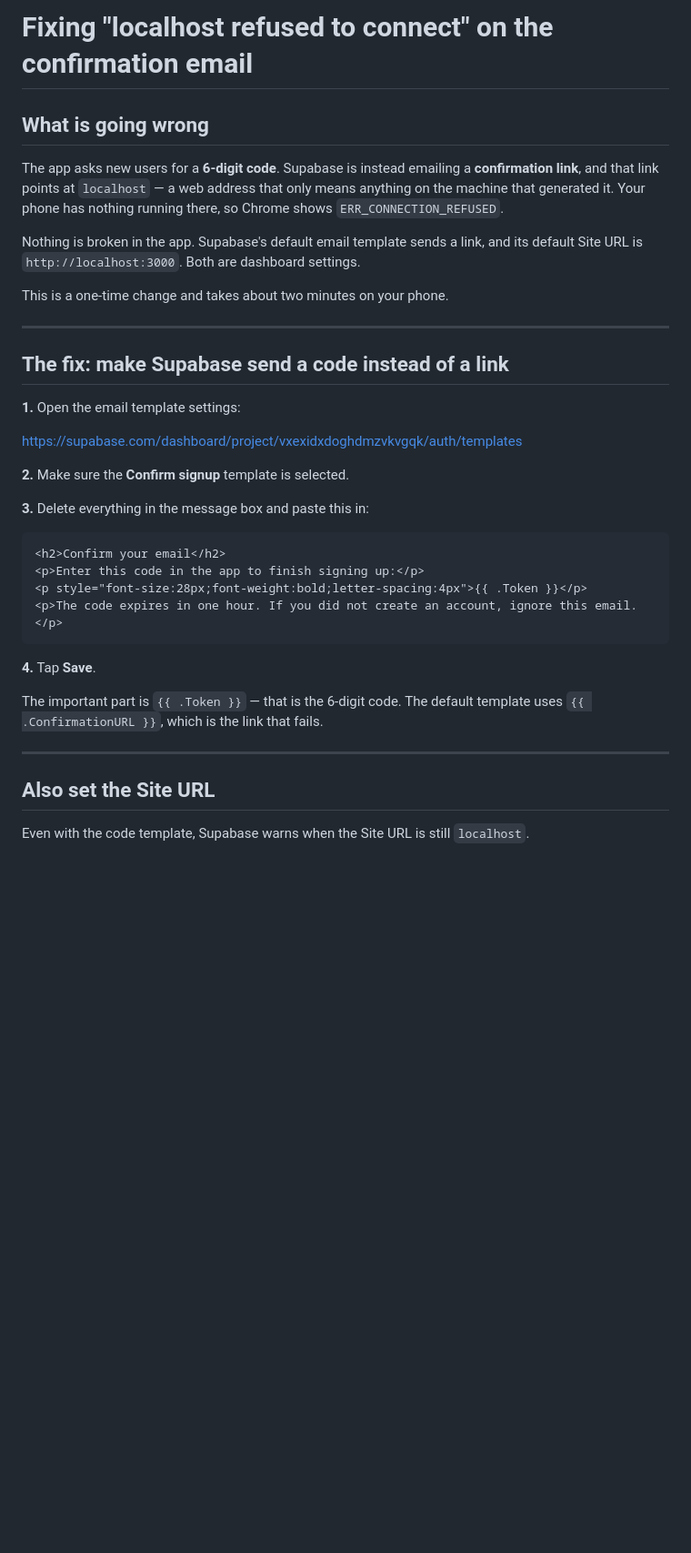
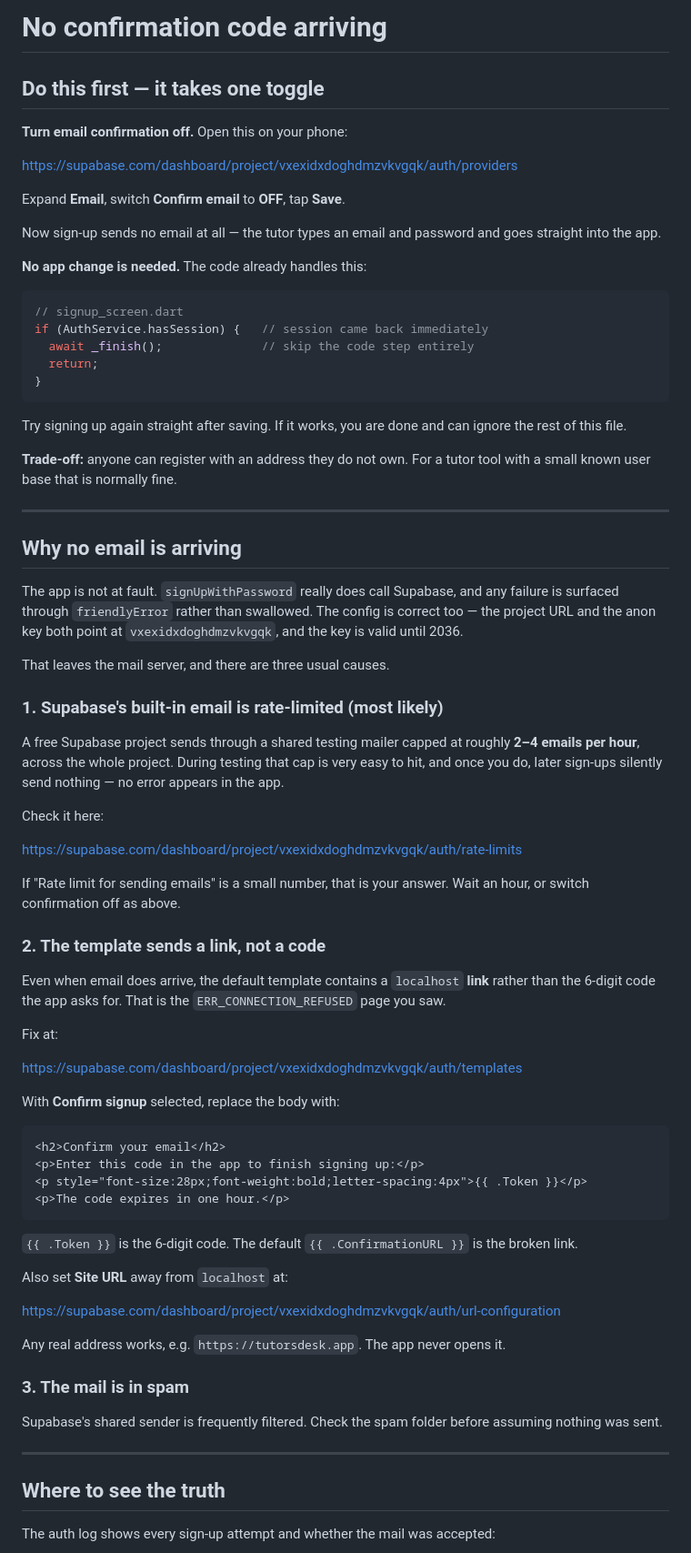
Before and after one commit to subornokhan22-collab/SSC, a Markdown page: docs/FIX-EMAIL-CONFIRMATION.md, the part around one of its changes. Shown at 91% size. Drawn GitHub-style; blank space fills up the shorter version.

````diff
--- a/docs/FIX-EMAIL-CONFIRMATION.md
+++ b/docs/FIX-EMAIL-CONFIRMATION.md
@@ -1,46 +1,94 @@
-# Fixing "localhost refused to connect" on the confirmation email
+# No confirmation code arriving
 
-## What is going wrong
+## Do this first — it takes one toggle
 
-The app asks new users for a **6-digit code**. Supabase is instead emailing
-a **confirmation link**, and that link points at `localhost` — a web address
-that only means anything on the machine that generated it. Your phone has
-nothing running there, so Chrome shows `ERR_CONNECTION_REFUSED`.
+**Turn email confirmation off.** Open this on your phone:
 
-Nothing is broken in the app. Supabase's default email template sends a
-link, and its default Site URL is `http://localhost:3000`. Both are dashboard
-settings.
+<https://supabase.com/dashboard/project/vxexidxdoghdmzvkvgqk/auth/providers>
 
-This is a one-time change and takes about two minutes on your phone.
+Expand **Email**, switch **Confirm email** to **OFF**, tap **Save**.
+
+Now sign-up sends no email at all — the tutor types an email and password
+and goes straight into the app.
+
+**No app change is needed.** The code already handles this:
+
+```dart
+// signup_screen.dart
+if (AuthService.hasSession) {   // session came back immediately
+  await _finish();              // skip the code step entirely
+  return;
+}
+```
+
+Try signing up again straight after saving. If it works, you are done and
+can ignore the rest of this file.
+
+**Trade-off:** anyone can register with an address they do not own. For a
+tutor tool with a small known user base that is normally fine.
 
 ---
 
-## The fix: make Supabase send a code instead of a link
+## Why no email is arriving
 
-**1.** Open the email template settings:
+The app is not at fault. `signUpWithPassword` really does call Supabase, and
+any failure is surfaced through `friendlyError` rather than swallowed. The
+config is correct too — the project URL and the anon key both point at
+`vxexidxdoghdmzvkvgqk`, and the key is valid until 2036.
+
+That leaves the mail server, and there are three usual causes.
+
+### 1. Supabase's built-in email is rate-limited (most likely)
+
+A free Supabase project sends through a shared testing mailer capped at
+roughly **2–4 emails per hour**, across the whole project. During testing
+that cap is very easy to hit, and once you do, later sign-ups silently send
+nothing — no error appears in the app.
+
+Check it here:
+
+<https://supabase.com/dashboard/project/vxexidxdoghdmzvkvgqk/auth/rate-limits>
+
+If "Rate limit for sending emails" is a small number, that is your answer.
+Wait an hour, or switch confirmation off as above.
+
+### 2. The template sends a link, not a code
+
+Even when email does arrive, the default template contains a
+`localhost` **link** rather than the 6-digit code the app asks for. That is
+the `ERR_CONNECTION_REFUSED` page you saw.
+
+Fix at:
 
 <https://supabase.com/dashboard/project/vxexidxdoghdmzvkvgqk/auth/templates>
 
-**2.** Make sure the **Confirm signup** template is selected.
-
-**3.** Delete everything in the message box and paste this in:
+With **Confirm signup** selected, replace the body with:
 
 ```html
 <h2>Confirm your email</h2>
 <p>Enter this code in the app to finish signing up:</p>
 <p style="font-size:28px;font-weight:bold;letter-spacing:4px">{{ .Token }}</p>
-<p>The code expires in one hour. If you did not create an account, ignore this email.</p>
+<p>The code expires in one hour.</p>
 ```
 
-**4.** Tap **Save**.
+`{{ .Token }}` is the 6-digit code. The default `{{ .ConfirmationURL }}` is
+the broken link.
 
-The important part is `{{ .Token }}` — that is the 6-digit code. The default
-template uses `{{ .ConfirmationURL }}`, which is the link that fails.
+Also set **Site URL** away from `localhost` at:
+
+<https://supabase.com/dashboard/project/vxexidxdoghdmzvkvgqk/auth/url-configuration>
+
+Any real address works, e.g. `https://tutorsdesk.app`. The app never opens
+it.
+
+### 3. The mail is in spam
+
+Supabase's shared sender is frequently filtered. Check the spam folder
+before assuming nothing was sent.
 
 ---
 
-## Also set the Site URL
+## Where to see the truth
 
-Even with the code template, Supabase warns when the Site URL is still
-`localhost`.
+The auth log shows every sign-up attempt and whether the mail was accepted:
 
````
Also changed, not shown: other parts of docs/FIX-EMAIL-CONFIRMATION.md (+17 -51 lines).
